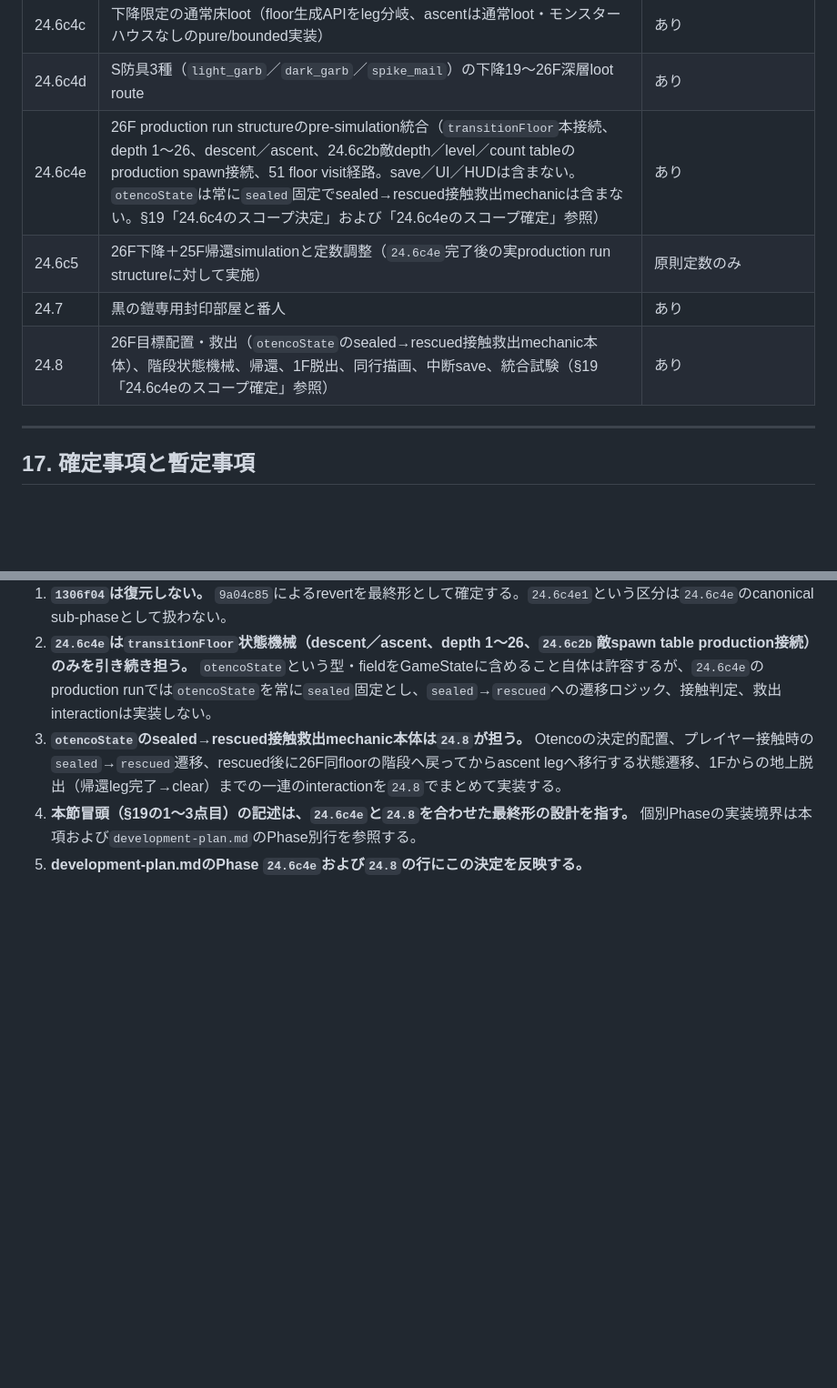
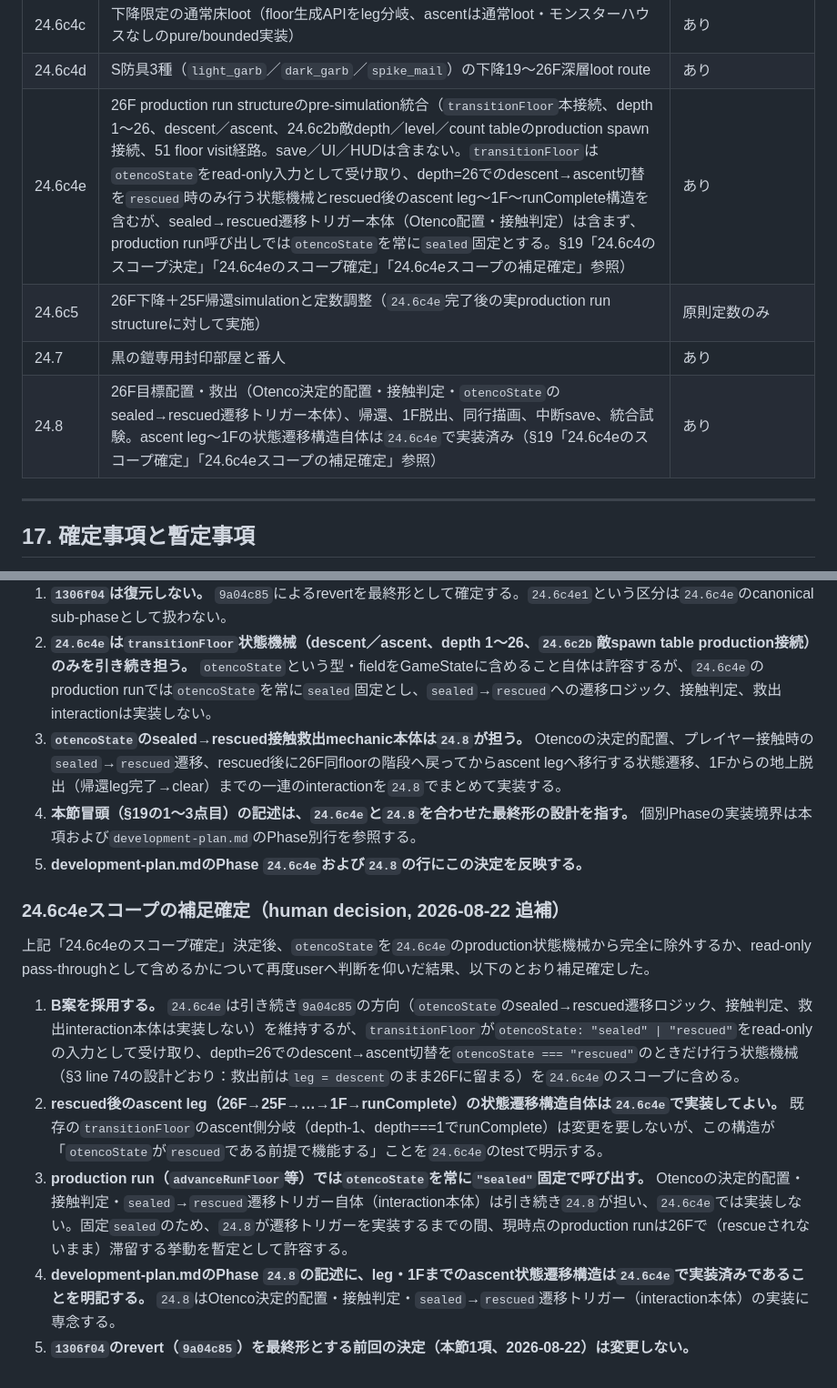
Before and after one commit to sanadamancom/rogue-of-sun, a Markdown page: docs/planning/rogue-of-sun-phase24-6c-long-run-balance-design.md, 2 parts joined by grey strips. Shown at 91% size. Rendered like a GitHub page; blank space fills up the shorter version.

Commit message:
docs: record refined 24.6c4e/24.8 otencoState pass-through decision
Per human decision (2026-08-22, addendum to the same-day scope split),
Phase 24.6c4e keeps the 9a04c85 transitionFloor direction (no
sealed->rescued trigger/interaction) but now includes otencoState as a
read-only pass-through input gating the depth-26 descent->ascent
switch to rescued only, plus the rescued-onward ascent leg down to 1F.
Phase 24.8 is narrowed to the Otenco placement/contact/trigger
mechanic itself, since the leg/1F structure is already canonical in
24.6c4e. Documents this in development-plan.md and design doc §19.

Co-Authored-By: Claude Sonnet 5 <noreply@anthropic.com>

```diff
--- a/docs/planning/rogue-of-sun-phase24-6c-long-run-balance-design.md
+++ b/docs/planning/rogue-of-sun-phase24-6c-long-run-balance-design.md
@@ -525,10 +525,10 @@ Phase 24.6c2では共通statsだけを実装し、通し測定後に必要な種
 | 24.6c4b | item availabilityを`minimumDepth`／任意`maximumDepth`／leg契約へ移行（§19「24.6c4のスコープ決定」参照） | あり |
 | 24.6c4c | 下降限定の通常床loot（floor生成APIをleg分岐、ascentは通常loot・モンスターハウスなしのpure/bounded実装） | あり |
 | 24.6c4d | S防具3種（`light_garb`／`dark_garb`／`spike_mail`）の下降19～26F深層loot route | あり |
-| 24.6c4e | 26F production run structureのpre-simulation統合（`transitionFloor`本接続、depth 1～26、descent／ascent、24.6c2b敵depth／level／count tableのproduction spawn接続、51 floor visit経路。save／UI／HUDは含まない。`otencoState`は常に`sealed`固定でsealed→rescued接触救出mechanicは含まない。§19「24.6c4のスコープ決定」および「24.6c4eのスコープ確定」参照） | あり |
+| 24.6c4e | 26F production run structureのpre-simulation統合（`transitionFloor`本接続、depth 1～26、descent／ascent、24.6c2b敵depth／level／count tableのproduction spawn接続、51 floor visit経路。save／UI／HUDは含まない。`transitionFloor`は`otencoState`をread-only入力として受け取り、depth=26でのdescent→ascent切替を`rescued`時のみ行う状態機械とrescued後のascent leg～1F～runComplete構造を含むが、sealed→rescued遷移トリガー本体（Otenco配置・接触判定）は含まず、production run呼び出しでは`otencoState`を常に`sealed`固定とする。§19「24.6c4のスコープ決定」「24.6c4eのスコープ確定」「24.6c4eスコープの補足確定」参照） | あり |
 | 24.6c5 | 26F下降＋25F帰還simulationと定数調整（`24.6c4e`完了後の実production run structureに対して実施） | 原則定数のみ |
 | 24.7 | 黒の鎧専用封印部屋と番人 | あり |
-| 24.8 | 26F目標配置・救出（`otencoState`のsealed→rescued接触救出mechanic本体）、階段状態機械、帰還、1F脱出、同行描画、中断save、統合試験（§19「24.6c4eのスコープ確定」参照） | あり |
+| 24.8 | 26F目標配置・救出（Otenco決定的配置・接触判定・`otencoState`のsealed→rescued遷移トリガー本体）、帰還、1F脱出、同行描画、中断save、統合試験。ascent leg～1Fの状態遷移構造自体は`24.6c4e`で実装済み（§19「24.6c4eのスコープ確定」「24.6c4eスコープの補足確定」参照） | あり |
 
 ---
 
@@ -754,3 +754,13 @@ correctness違反、全policy timeout、policy間の期待順序逆転、特定
 3. **`otencoState`のsealed→rescued接触救出mechanic本体は`24.8`が担う。** Otencoの決定的配置、プレイヤー接触時の`sealed`→`rescued`遷移、rescued後に26F同floorの階段へ戻ってからascent legへ移行する状態遷移、1Fからの地上脱出（帰還leg完了→clear）までの一連のinteractionを`24.8`でまとめて実装する。
 4. **本節冒頭（§19の1～3点目）の記述は、`24.6c4e`と`24.8`を合わせた最終形の設計を指す。** 個別Phaseの実装境界は本項および`development-plan.md`のPhase別行を参照する。
 5. **development-plan.mdのPhase `24.6c4e`および`24.8`の行にこの決定を反映する。**
+
+### 24.6c4eスコープの補足確定（human decision, 2026-08-22 追補）
+
+上記「24.6c4eのスコープ確定」決定後、`otencoState`を`24.6c4e`のproduction状態機械から完全に除外するか、read-only pass-throughとして含めるかについて再度userへ判断を仰いだ結果、以下のとおり補足確定した。
+
+1. **B案を採用する。** `24.6c4e`は引き続き`9a04c85`の方向（`otencoState`のsealed→rescued遷移ロジック、接触判定、救出interaction本体は実装しない）を維持するが、`transitionFloor`が`otencoState: "sealed" | "rescued"`をread-onlyの入力として受け取り、depth=26でのdescent→ascent切替を`otencoState === "rescued"`のときだけ行う状態機械（§3 line 74の設計どおり：救出前は`leg = descent`のまま26Fに留まる）を`24.6c4e`のスコープに含める。
+2. **rescued後のascent leg（26F→25F→…→1F→runComplete）の状態遷移構造自体は`24.6c4e`で実装してよい。** 既存の`transitionFloor`のascent側分岐（depth-1、depth===1でrunComplete）は変更を要しないが、この構造が「`otencoState`が`rescued`である前提で機能する」ことを`24.6c4e`のtestで明示する。
+3. **production run（`advanceRunFloor`等）では`otencoState`を常に`"sealed"`固定で呼び出す。** Otencoの決定的配置・接触判定・`sealed`→`rescued`遷移トリガー自体（interaction本体）は引き続き`24.8`が担い、`24.6c4e`では実装しない。固定`sealed`のため、`24.8`が遷移トリガーを実装するまでの間、現時点のproduction runは26Fで（rescueされないまま）滞留する挙動を暫定として許容する。
+4. **development-plan.mdのPhase `24.8`の記述に、leg・1Fまでのascent状態遷移構造は`24.6c4e`で実装済みであることを明記する。** `24.8`はOtenco決定的配置・接触判定・`sealed`→`rescued`遷移トリガー（interaction本体）の実装に専念する。
+5. **`1306f04`のrevert（`9a04c85`）を最終形とする前回の決定（本節1項、2026-08-22）は変更しない。**
```
Also changed, not shown: docs/planning/rogue-of-sun-development-plan.md (+3 -3 lines).
